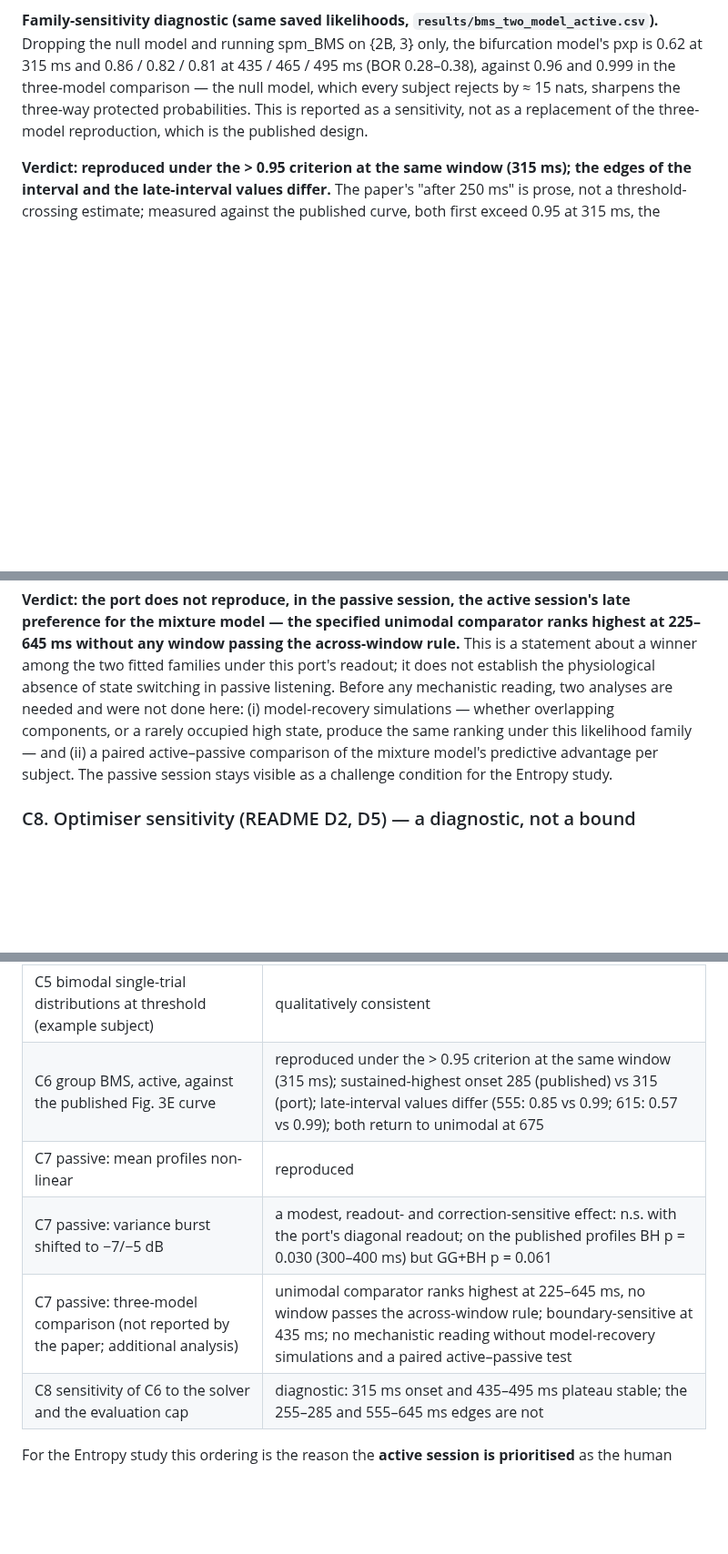
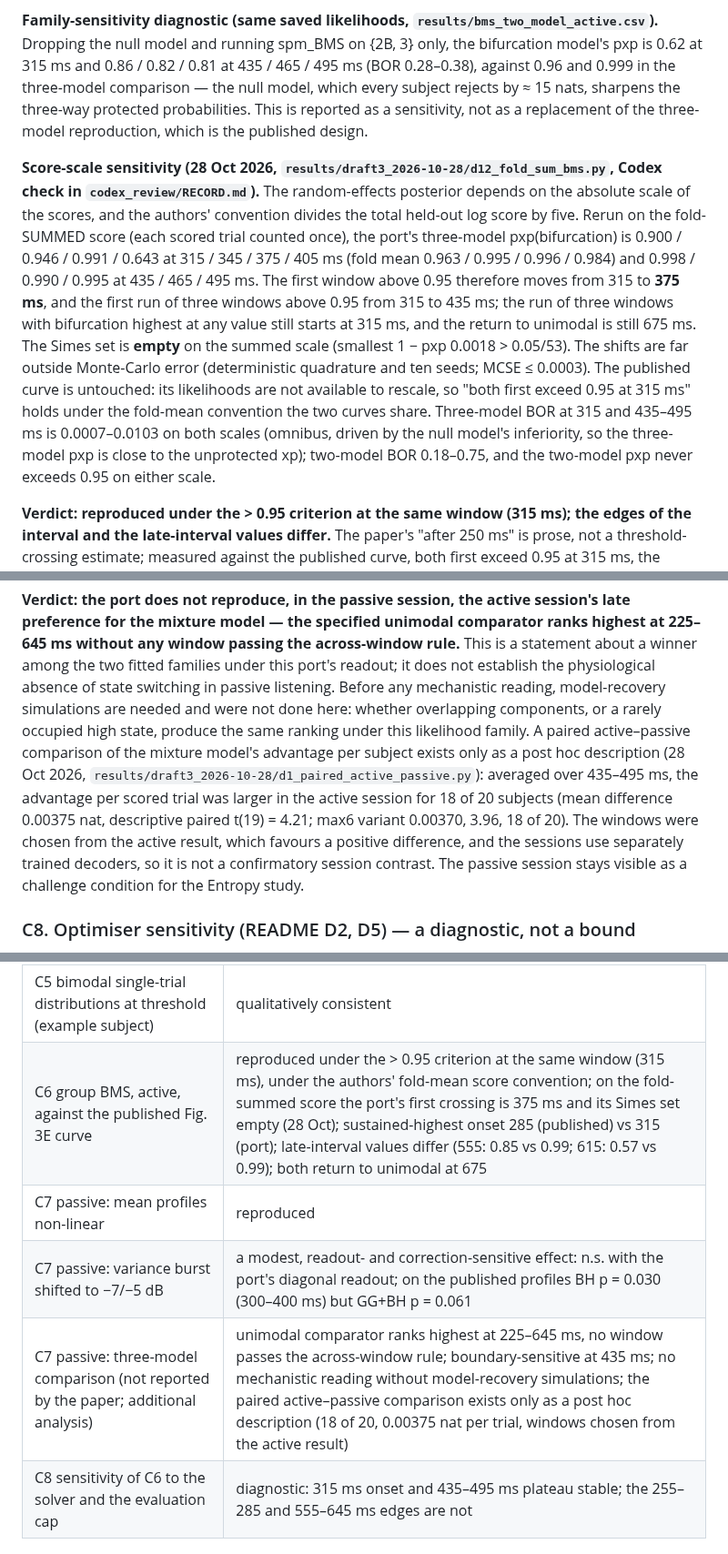
Before and after one commit to Pietervr/recoverable-self-coding, a Markdown page: workspace_demo/sergent_port/RESULTS_sergent.md, 3 parts joined by grey strips. Shown at 91% size. Rendered like a GitHub page; blank space fills up the shorter version.

Commit message:
RESULTS_sergent: score-scale sensitivity of the pxp curve and the descriptive paired active-passive comparison
The owning record of the port now carries the 28 Oct re-analyses (87408bf): on the fold-summed held-out score the
port's first pxp > 0.95 is 375 ms (315 under the authors' fold mean, which the published curve also uses), the Simes
set is empty, the 435-495 ms plateau stays above 0.95 and the return to unimodal stays at 675 ms. The paired
active-passive item moves from "not done" to a post hoc description (18 of 20, 0.00375 nat per scored trial), with
the active-selected-window and separate-decoder caveats; the open item now asks for pre-declared windows and a common
readout.

Co-Authored-By: Claude Opus 5.5 <noreply@anthropic.com>
Claude-Session: https://claude.ai/code/session_01W3JpEU5tLfzShdykS5uhy1

```diff
--- a/workspace_demo/sergent_port/RESULTS_sergent.md
+++ b/workspace_demo/sergent_port/RESULTS_sergent.md
@@ -185,6 +185,20 @@ three-model comparison — the null model, which every subject rejects by ≈ 15
 three-way protected probabilities. This is reported as a sensitivity, not as a replacement of the
 three-model reproduction, which is the published design.
 
+**Score-scale sensitivity (28 Oct 2026, `results/draft3_2026-10-28/d12_fold_sum_bms.py`, Codex check in
+`codex_review/RECORD.md`).** The random-effects posterior depends on the absolute scale of the scores, and the
+authors' convention divides the total held-out log score by five. Rerun on the fold-SUMMED score (each scored trial
+counted once), the port's three-model pxp(bifurcation) is 0.900 / 0.946 / 0.991 / 0.643 at 315 / 345 / 375 / 405 ms
+(fold mean 0.963 / 0.995 / 0.996 / 0.984) and 0.998 / 0.990 / 0.995 at 435 / 465 / 495 ms. The first window above 0.95
+therefore moves from 315 to **375 ms**, and the first run of three windows above 0.95 from 315 to 435 ms; the run of
+three windows with bifurcation highest at any value still starts at 315 ms, and the return to unimodal is still 675 ms.
+The Simes set is **empty** on the summed scale (smallest 1 − pxp 0.0018 > 0.05/53). The shifts are far outside
+Monte-Carlo error (deterministic quadrature and ten seeds; MCSE ≤ 0.0003). The published curve is untouched: its
+likelihoods are not available to rescale, so "both first exceed 0.95 at 315 ms" holds under the fold-mean convention
+the two curves share. Three-model BOR at 315 and 435–495 ms is 0.0007–0.0103 on both scales (omnibus, driven by the
+null model's inferiority, so the three-model pxp is close to the unprotected xp); two-model BOR 0.18–0.75, and the
+two-model pxp never exceeds 0.95 on either scale.
+
 **Verdict: reproduced under the > 0.95 criterion at the same window (315 ms); the edges of the
 interval and the late-interval values differ.** The paper's "after 250 ms" is prose, not a
 threshold-crossing estimate; measured against the published curve, both first exceed 0.95 at 315 ms,
@@ -250,11 +264,15 @@ subjects only):
 for the mixture model — the specified unimodal comparator ranks highest at 225–645 ms without any
 window passing the across-window rule.** This is a statement about a winner among the two fitted
 families under this port's readout; it does not establish the physiological absence of state
-switching in passive listening. Before any mechanistic reading, two analyses are needed and were
-not done here: (i) model-recovery simulations — whether overlapping components, or a rarely occupied
-high state, produce the same ranking under this likelihood family — and (ii) a paired active–passive
-comparison of the mixture model's predictive advantage per subject. The passive session stays visible
-as a challenge condition for the Entropy study.
+switching in passive listening. Before any mechanistic reading, model-recovery simulations are needed and
+were not done here: whether overlapping components, or a rarely occupied high state, produce the same ranking
+under this likelihood family. A paired active–passive comparison of the mixture model's advantage per subject
+exists only as a post hoc description (28 Oct 2026, `results/draft3_2026-10-28/d1_paired_active_passive.py`):
+averaged over 435–495 ms, the advantage per scored trial was larger in the active session for 18 of 20 subjects
+(mean difference 0.00375 nat, descriptive paired t(19) = 4.21; max6 variant 0.00370, 3.96, 18 of 20). The windows
+were chosen from the active result, which favours a positive difference, and the sessions use separately trained
+decoders, so it is not a confirmatory session contrast. The passive session stays visible as a challenge
+condition for the Entropy study.
 
 ### C8. Optimiser sensitivity (README D2, D5) — a diagnostic, not a bound
 
@@ -299,10 +317,10 @@ directions. The passive ranking at 465–495 ms is likewise stable, the 435 ms w
 | C3 variance burst at threshold (−7/−9 dB) from ≈ 200 ms, gone by ≈ 750 ms, active | reproduced (onset one window earlier) |
 | C4 neural–behavioural variability correlation from 200–250 ms, d > 0.9 beyond 250 ms | partly; the 200–250 ms gap is on the neural-readout side (D9/decoder), not behavioural retention |
 | C5 bimodal single-trial distributions at threshold (example subject) | qualitatively consistent |
-| C6 group BMS, active, against the published Fig. 3E curve | reproduced under the > 0.95 criterion at the same window (315 ms); sustained-highest onset 285 (published) vs 315 (port); late-interval values differ (555: 0.85 vs 0.99; 615: 0.57 vs 0.99); both return to unimodal at 675 |
+| C6 group BMS, active, against the published Fig. 3E curve | reproduced under the > 0.95 criterion at the same window (315 ms), under the authors' fold-mean score convention; on the fold-summed score the port's first crossing is 375 ms and its Simes set empty (28 Oct); sustained-highest onset 285 (published) vs 315 (port); late-interval values differ (555: 0.85 vs 0.99; 615: 0.57 vs 0.99); both return to unimodal at 675 |
 | C7 passive: mean profiles non-linear | reproduced |
 | C7 passive: variance burst shifted to −7/−5 dB | a modest, readout- and correction-sensitive effect: n.s. with the port's diagonal readout; on the published profiles BH p = 0.030 (300–400 ms) but GG+BH p = 0.061 |
-| C7 passive: three-model comparison (not reported by the paper; additional analysis) | unimodal comparator ranks highest at 225–645 ms, no window passes the across-window rule; boundary-sensitive at 435 ms; no mechanistic reading without model-recovery simulations and a paired active–passive test |
+| C7 passive: three-model comparison (not reported by the paper; additional analysis) | unimodal comparator ranks highest at 225–645 ms, no window passes the across-window rule; boundary-sensitive at 435 ms; no mechanistic reading without model-recovery simulations; the paired active–passive comparison exists only as a post hoc description (18 of 20, 0.00375 nat per trial, windows chosen from the active result) |
 | C8 sensitivity of C6 to the solver and the evaluation cap | diagnostic: 315 ms onset and 435–495 ms plateau stable; the 255–285 and 555–645 ms edges are not |
 
 For the Entropy study this ordering is the reason the **active session is prioritised** as the human
```
Also changed, not shown: other parts of workspace_demo/sergent_port/RESULTS_sergent.md (+2 -2 lines).
